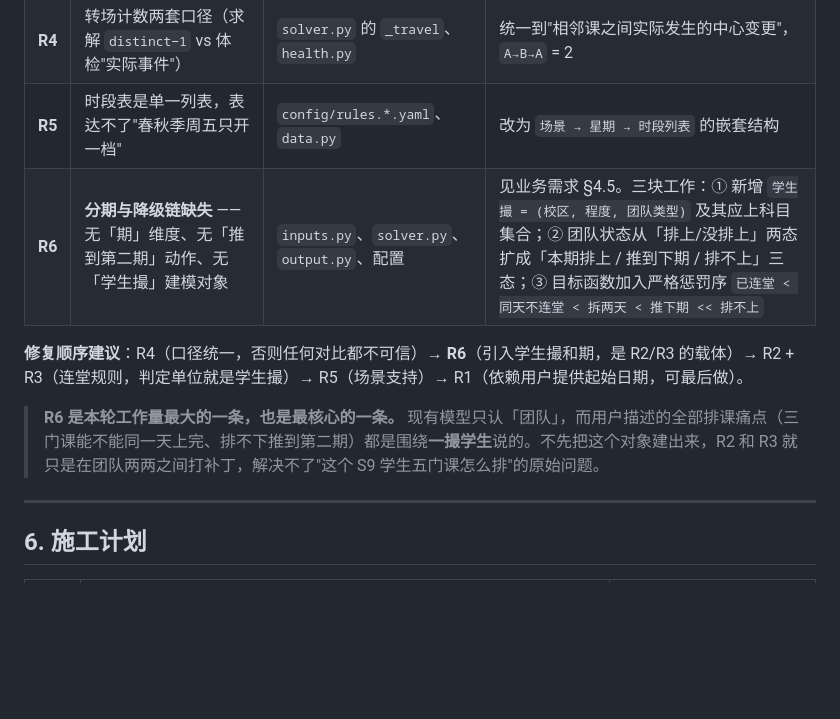
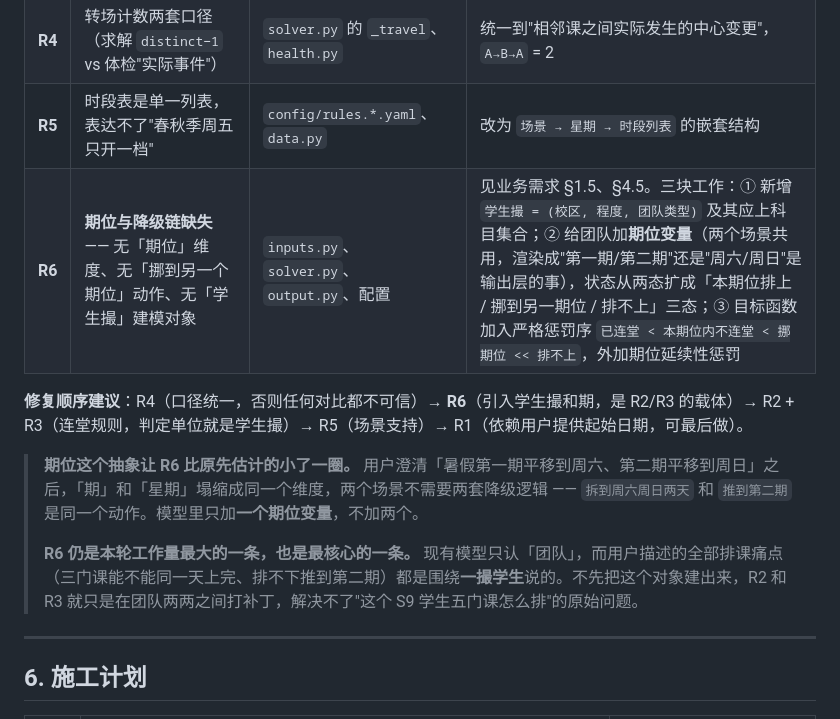
Before and after one commit to ccooo90099/edu-shift-scheduling, a Markdown page: docs/架构与功能逻辑.md, the part around the change. GitHub-like rendering; blank space fills up the shorter version.

```diff
--- a/docs/架构与功能逻辑.md
+++ b/docs/架构与功能逻辑.md
@@ -277,11 +277,13 @@ except ImportError:          # console.py 缺失时也不该崩 —— 它只是
 | **R3** | 连堂配对优先级未实现 | `solver.py` 目标函数 | 数学+语文 / 数学+英语 / 语文+英语 三档权重 |
 | **R4** | 转场计数两套口径（求解 `distinct−1` vs 体检"实际事件"） | `solver.py` 的 `_travel`、`health.py` | 统一到"相邻课之间实际发生的中心变更"，`A→B→A` = 2 |
 | **R5** | 时段表是单一列表，表达不了"春秋季周五只开一档" | `config/rules.*.yaml`、`data.py` | 改为 `场景 → 星期 → 时段列表` 的嵌套结构 |
-| **R6** | **分期与降级链缺失** —— 无「期」维度、无「推到第二期」动作、无「学生撮」建模对象 | `inputs.py`、`solver.py`、`output.py`、配置 | 见业务需求 §4.5。三块工作：① 新增 `学生撮 = (校区, 程度, 团队类型)` 及其应上科目集合；② 团队状态从「排上/没排上」两态扩成「本期排上 / 推到下期 / 排不上」三态；③ 目标函数加入严格惩罚序 `已连堂 < 同天不连堂 < 拆两天 < 推下期 << 排不上` |
+| **R6** | **期位与降级链缺失** —— 无「期位」维度、无「挪到另一个期位」动作、无「学生撮」建模对象 | `inputs.py`、`solver.py`、`output.py`、配置 | 见业务需求 §1.5、§4.5。三块工作：① 新增 `学生撮 = (校区, 程度, 团队类型)` 及其应上科目集合；② 给团队加**期位变量**（两个场景共用，渲染成"第一期/第二期"还是"周六/周日"是输出层的事），状态从两态扩成「本期位排上 / 挪到另一期位 / 排不上」三态；③ 目标函数加入严格惩罚序 `已连堂 < 本期位内不连堂 < 挪期位 << 排不上`，外加期位延续性惩罚 |
 
 **修复顺序建议**：R4（口径统一，否则任何对比都不可信）→ **R6**（引入学生撮和期，是 R2/R3 的载体）→ R2 + R3（连堂规则，判定单位就是学生撮）→ R5（场景支持）→ R1（依赖用户提供起始日期，可最后做）。
 
-> **R6 是本轮工作量最大的一条，也是最核心的一条。** 现有模型只认「团队」，而用户描述的全部排课痛点（三门课能不能同一天上完、排不下推到第二期）都是围绕**一撮学生**说的。不先把这个对象建出来，R2 和 R3 就只是在团队两两之间打补丁，解决不了"这个 S9 学生五门课怎么排"的原始问题。
+> **期位这个抽象让 R6 比原先估计的小了一圈。** 用户澄清「暑假第一期平移到周六、第二期平移到周日」之后，「期」和「星期」塌缩成同一个维度，两个场景不需要两套降级逻辑 —— `拆到周六周日两天` 和 `推到第二期` 是同一个动作。模型里只加**一个期位变量**，不加两个。
+>
+> **R6 仍是本轮工作量最大的一条，也是最核心的一条。** 现有模型只认「团队」，而用户描述的全部排课痛点（三门课能不能同一天上完、排不下推到第二期）都是围绕**一撮学生**说的。不先把这个对象建出来，R2 和 R3 就只是在团队两两之间打补丁，解决不了"这个 S9 学生五门课怎么排"的原始问题。
 
 ---
 
```
Also changed, not shown: docs/业务需求.md (+46 -31 lines), 1 other file.
